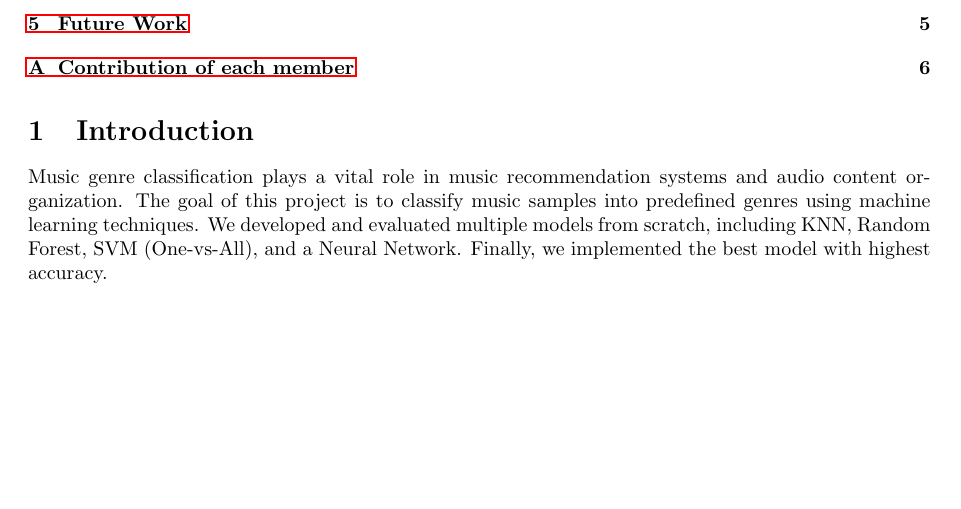
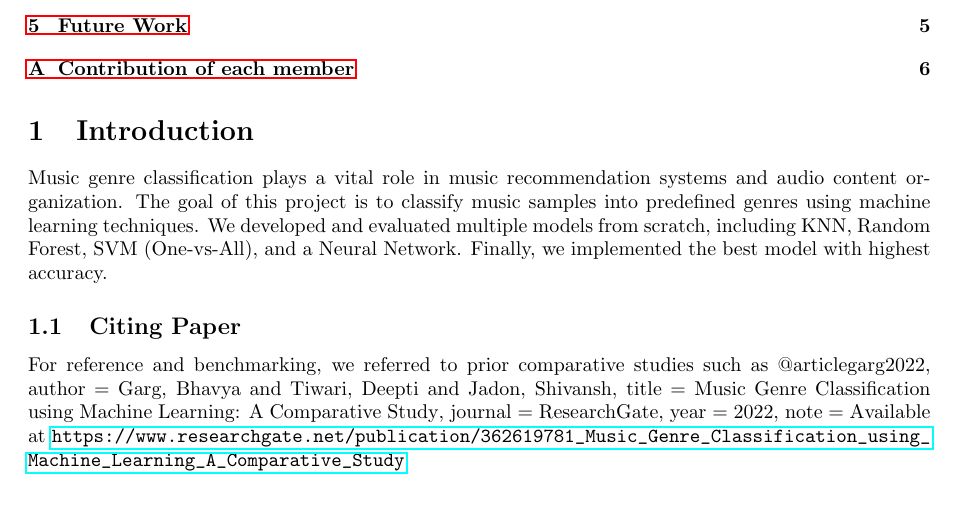
Before and after one commit to Saumi18/Music-Genre-Classification, a LaTeX paper (Music Genre Classification Report/main.tex): part of page 1 of 6, cut so that both start at the same text, the shorter picture padded with empty space. Compiled offline with pdfLaTeX; a missing bibliography style is replaced by a similar one.

Commit message:
Update main.tex

```diff
--- a/Music Genre Classification Report/main.tex
+++ b/Music Genre Classification Report/main.tex
@@ -60,6 +60,17 @@ This project focuses on classifying music genres using a hybrid machine learning
 \section{Introduction}
 \label{sec:intro}
 Music genre classification plays a vital role in music recommendation systems and audio content organization. The goal of this project is to classify music samples into predefined genres using machine learning techniques. We developed and evaluated multiple models from scratch, including KNN, Random Forest, SVM (One-vs-All), and a Neural Network. Finally, we implemented the best model with highest accuracy.
+\subsection{Citing Paper}
+For reference and benchmarking, we referred to prior comparative studies such as @article{garg2022,
+  author    = {Garg, Bhavya and Tiwari, Deepti and Jadon, Shivansh},
+  title     = {Music Genre Classification using Machine Learning: A Comparative Study},
+  journal   = {ResearchGate},
+  year      = {2022},
+  note      = {Available at \url{https://www.researchgate.net/publication/362619781_Music_Genre_Classification_using_Machine_Learning_A_Comparative_Study}}
+}
+
+
+
 
 \section{Approaches Tried}
 \label{sec:app}
```
Also changed, not shown: Music Genre Classification Report/main.tex (1 more changed lines).
